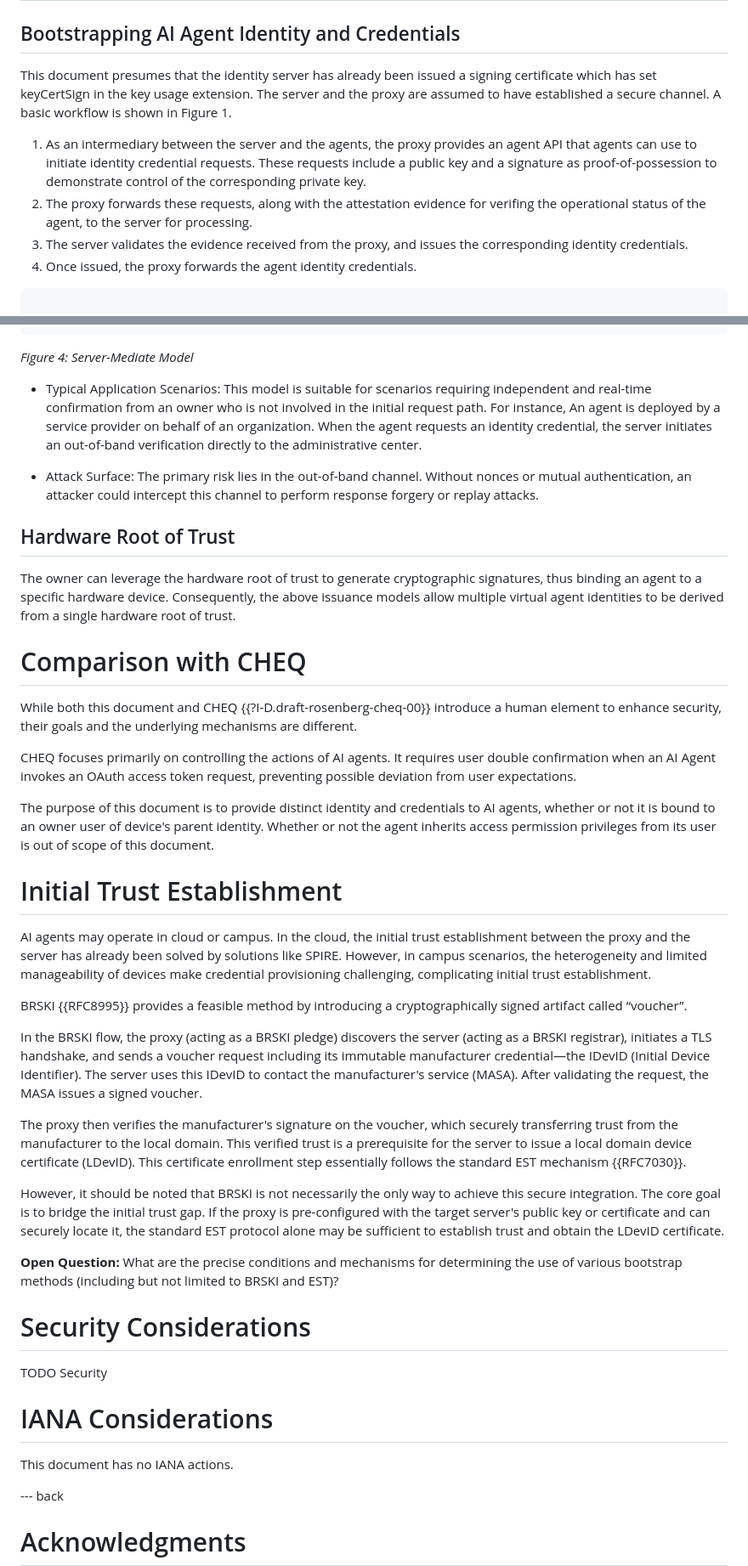
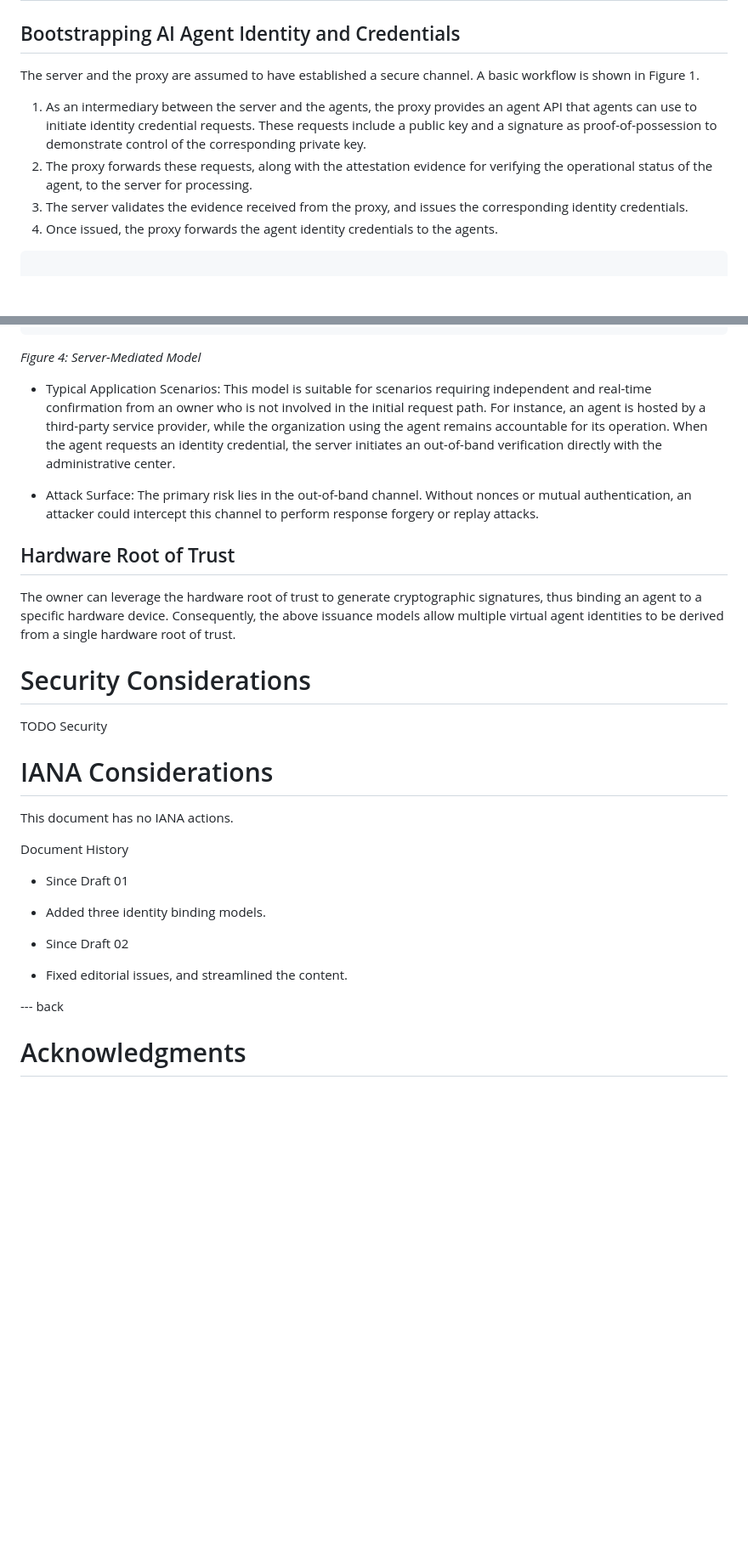
Before and after one commit to NiYuan224/draft-ni-wimse-ai-agent-identity, a Markdown page: draft-ni-wimse-ai-agent-identity.md, 2 parts joined by grey strips. Shown at 85% size. Rendered like a GitHub page; blank space fills up the shorter version.

```diff
--- a/draft-ni-wimse-ai-agent-identity.md
+++ b/draft-ni-wimse-ai-agent-identity.md
@@ -98,13 +90,13 @@ In addition, this document introduces the following new terms:
 # Architecture
 
 ## Bootstrapping AI Agent Identity and Credentials
-   This document presumes that the identity server has already been issued a signing certificate which has set keyCertSign in the key usage extension. The server and the proxy are assumed to have established a secure channel.	A basic workflow is shown in Figure 1.
+   The server and the proxy are assumed to have established a secure channel.	A basic workflow is shown in Figure 1.
 
 
   1.	As an intermediary between the server and the agents, the proxy provides an agent API that agents can use to initiate identity credential requests. These requests include a public key and a signature as proof-of-possession to demonstrate control of the corresponding private key.
-  2.	The proxy forwards these requests,  along with the attestation evidence for verifing the operational status of the agent, to the server for processing.
+  2.	The proxy forwards these requests,  along with the attestation evidence for verifying the operational status of the agent, to the server for processing.
   3. The server validates the evidence received from the proxy, and issues the corresponding identity credentials.
-  4.	Once issued, the proxy forwards the agent identity credentials.
+  4.	Once issued, the proxy forwards the agent identity credentials to the agents.
 
 ~~~~
 
@@ -257,35 +252,15 @@ After that, the server validates the owner's response, completes the identity bi
 | +----------------------------+              +-------+ |
 +-------------------------------------------------------+
 ~~~~
-*Figure 4: Server-Mediate Model*
+*Figure 4: Server-Mediated Model*
 
-* Typical Application Scenarios: This model is suitable for scenarios requiring independent and real-time confirmation from an owner who is not involved in the initial request path. For instance, An agent is deployed by a service provider on behalf of an organization. When the agent requests an identity credential, the server initiates an out-of-band verification directly to the administrative center.
+* Typical Application Scenarios: This model is suitable for scenarios requiring independent and real-time confirmation from an owner who is not involved in the initial request path. For instance, an agent is hosted by a third-party service provider, while the organization using the agent remains accountable for its operation. When the agent requests an identity credential, the server initiates an out-of-band verification directly with the administrative center.
 
 * Attack Surface: The primary risk lies in the out-of-band channel. Without nonces or mutual authentication, an attacker could intercept this channel to perform response forgery or replay attacks.
 
 ## Hardware Root of Trust
 The owner can leverage the hardware root of trust to generate cryptographic signatures, thus binding an agent to a specific hardware device. Consequently, the above issuance models allow multiple virtual agent identities to be derived from a single hardware root of trust.
 
-# Comparison with CHEQ
-While both this document and CHEQ {{?I-D.draft-rosenberg-cheq-00}} introduce a human element to enhance security,  their goals and the underlying mechanisms are different.
-
-CHEQ focuses primarily on controlling the actions of AI agents. It requires user double confirmation when an AI Agent invokes an OAuth access token request, preventing possible deviation from user expectations.
-
-The purpose of this document is to provide distinct identity and credentials to AI agents, whether or not it is bound to an owner user of device's parent identity. Whether or not the agent inherits access permission privileges from its user is out of scope of this document.
-
-# Initial Trust Establishment
-
-AI agents may operate in cloud or campus. In the cloud, the initial trust establishment between the proxy and the server has already been solved by solutions like SPIRE.  However, in campus scenarios,  the heterogeneity and limited manageability of devices make credential provisioning challenging, complicating initial trust establishment.
-
-BRSKI {{RFC8995}} provides a feasible method by introducing a cryptographically signed artifact called “voucher”.
-
-In the BRSKI flow, the proxy (acting as a BRSKI pledge) discovers the server (acting as a BRSKI registrar), initiates a TLS handshake, and sends a voucher request including its immutable manufacturer credential—the IDevID (Initial Device Identifier). The server uses this IDevID to contact the manufacturer's service (MASA). After validating the request, the MASA issues a signed voucher.
-
-The proxy then verifies the manufacturer's signature on the voucher, which securely transferring trust from the manufacturer to the local domain. This verified trust is a prerequisite for the server to issue a local domain device certificate (LDevID). This certificate enrollment step essentially follows the standard EST mechanism {{RFC7030}}.
-
-However, it should be noted that BRSKI is not necessarily the only way to achieve this secure integration. The core goal is to bridge the initial trust gap. If the proxy is pre-configured with the target server's public key or certificate and can securely locate it, the standard EST protocol alone may be sufficient to establish trust and obtain the LDevID certificate.
-
-**Open Question:** What are the precise conditions and mechanisms for determining the use of various bootstrap methods (including but not limited to BRSKI and EST)?
 
 
 
@@ -297,6 +272,14 @@ TODO Security
 
 This document has no IANA actions.
 
+Document History
+
+* Since Draft 01
+- Added three identity binding models.
+
+* Since Draft 02
+- Fixed editorial issues, and streamlined the content.
+
 --- back
 
 # Acknowledgments
```
Also changed, not shown: other parts of draft-ni-wimse-ai-agent-identity.md (+38 -43 lines).
